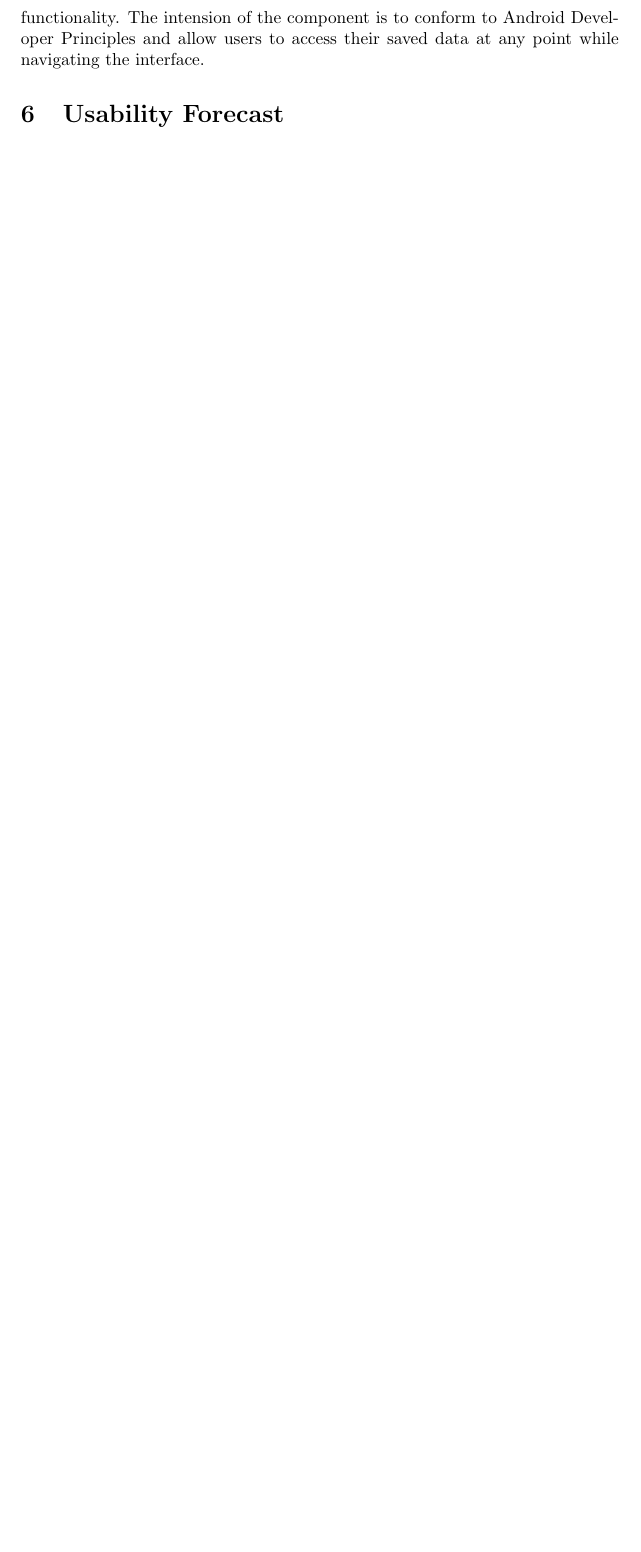
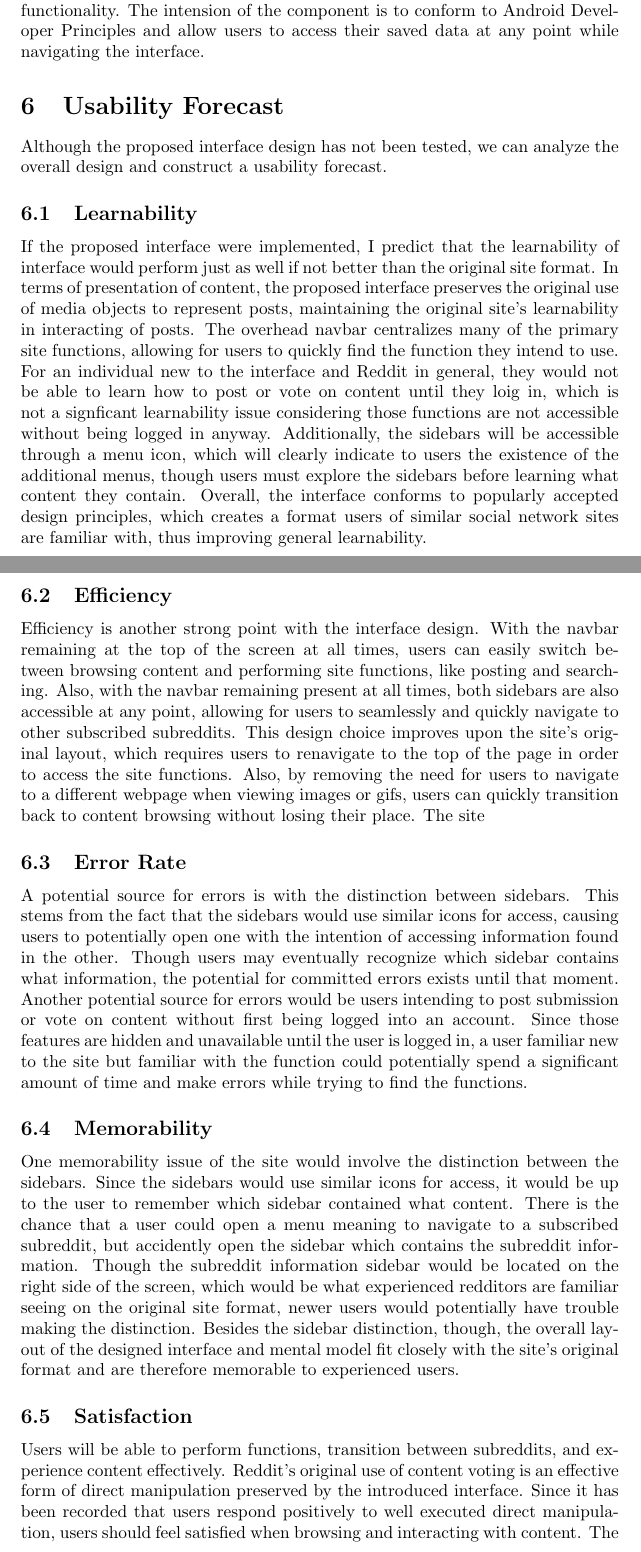
Before and after one commit to cjdellomes/cmsi370, a LaTeX paper (dream-design/dream-design.tex): part of page 5 of 5 before the commit and two parts of pages 5 and 6 of 7 after it, the two joined at a grey line, cut so that both start at the same text, the shorter picture padded with empty space. Compiled offline with pdfLaTeX.

Commit message:
Usability forecast written

```diff
--- a/dream-design/dream-design.tex
+++ b/dream-design/dream-design.tex
@@ -54,6 +56,16 @@ CMSI 370: Interaction Design\\
 
 \subsection{Toggle Sidebar} The core concept of this interface implementation is similar to the navbar in removing clutter from the window while compacting and maintaining general functionality. The intension of the component is to conform to Android Developer Principles and allow users to access their saved data at any point while navigating the interface.
 
-\section{Usability Forecast}
+\section{Usability Forecast} Although the proposed interface design has not been tested, we can analyze the overall design and construct a usability forecast.
+
+\subsection{Learnability} If the proposed interface were implemented, I predict that the learnability of interface would perform just as well if not better than the original site format. In terms of presentation of content, the proposed interface preserves the original use of media objects to represent posts, maintaining the original site's learnability in interacting of posts. The overhead navbar centralizes many of the primary site functions, allowing for users to quickly find the function they intend to use. For an individual new to the interface and Reddit in general, they would not be able to learn how to post or vote on content until they loig in, which is not a signficant learnability issue considering those functions are not accessible without being logged in anyway. Additionally, the sidebars will be accessible through a menu icon, which will clearly indicate to users the existence of the additional menus, though users must explore the sidebars before learning what content they contain. Overall, the interface conforms to popularly accepted design principles, which creates a format users of similar social network sites are familiar with, thus improving general learnability.
+
+\subsection{Efficiency} Efficiency is another strong point with the interface design. With the navbar remaining at the top of the screen at all times, users can easily switch between browsing content and performing site functions, like posting and searching. Also, with the navbar remaining present at all times, both sidebars are also accessible at any point, allowing for users to seamlessly and quickly navigate to other subscribed subreddits. This design choice improves upon the site's original layout, which requires users to renavigate to the top of the page in order to access the site functions. Also, by removing the need for users to navigate to a different webpage when viewing images or gifs, users can quickly transition back to content browsing without losing their place. The site
+
+\subsection{Error Rate} A potential source for errors is with the distinction between sidebars. This stems from the fact that the sidebars would use similar icons for access, causing users to potentially open one with the intention of accessing information found in the other. Though users may eventually recognize which sidebar contains what information, the potential for committed errors exists until that moment. Another potential source for errors would be users intending to post submission or vote on content without first being logged into an account. Since those features are hidden and unavailable until the user is logged in, a user familiar new to the site but familiar with the function could potentially spend a significant amount of time and make errors while trying to find the functions.
+
+\subsection{Memorability} One memorability issue of the site would involve the distinction between the sidebars. Since the sidebars would use similar icons for access, it would be up to the user to remember which sidebar contained what content. There is the chance that a user could open a menu meaning to navigate to a subscribed subreddit, but accidently open the sidebar which contains the subreddit information. Though the subreddit information sidebar would be located on the right side of the screen, which would be what experienced redditors are familiar seeing on the original site format, newer users would potentially have trouble making the distinction. Besides the sidebar distinction, though, the overall layout of the designed interface and mental model fit closely with the site's original format and are therefore memorable to experienced users.
+
+\subsection{Satisfaction} Users will be able to perform functions, transition between subreddits, and experience content effectively. Reddit's original use of content voting is an effective form of direct manipulation preserved by the introduced interface. Since it has been recorded that users respond positively to well executed direct manipulation, users should feel satisfied when browsing and interacting with content. The use of menus and forms, such as with filters and content submission, results in more complex tasks being divided into smaller portions, keeping the user from being overwhelmed. The overall satisfaction of the designed interface would be somewhat more signficant than Reddit's original site format.
 
 \end{document}
```
Also changed, not shown: dream-design/dream-design.pdf, dream-design/dream-design.tex (14 more changed lines).
